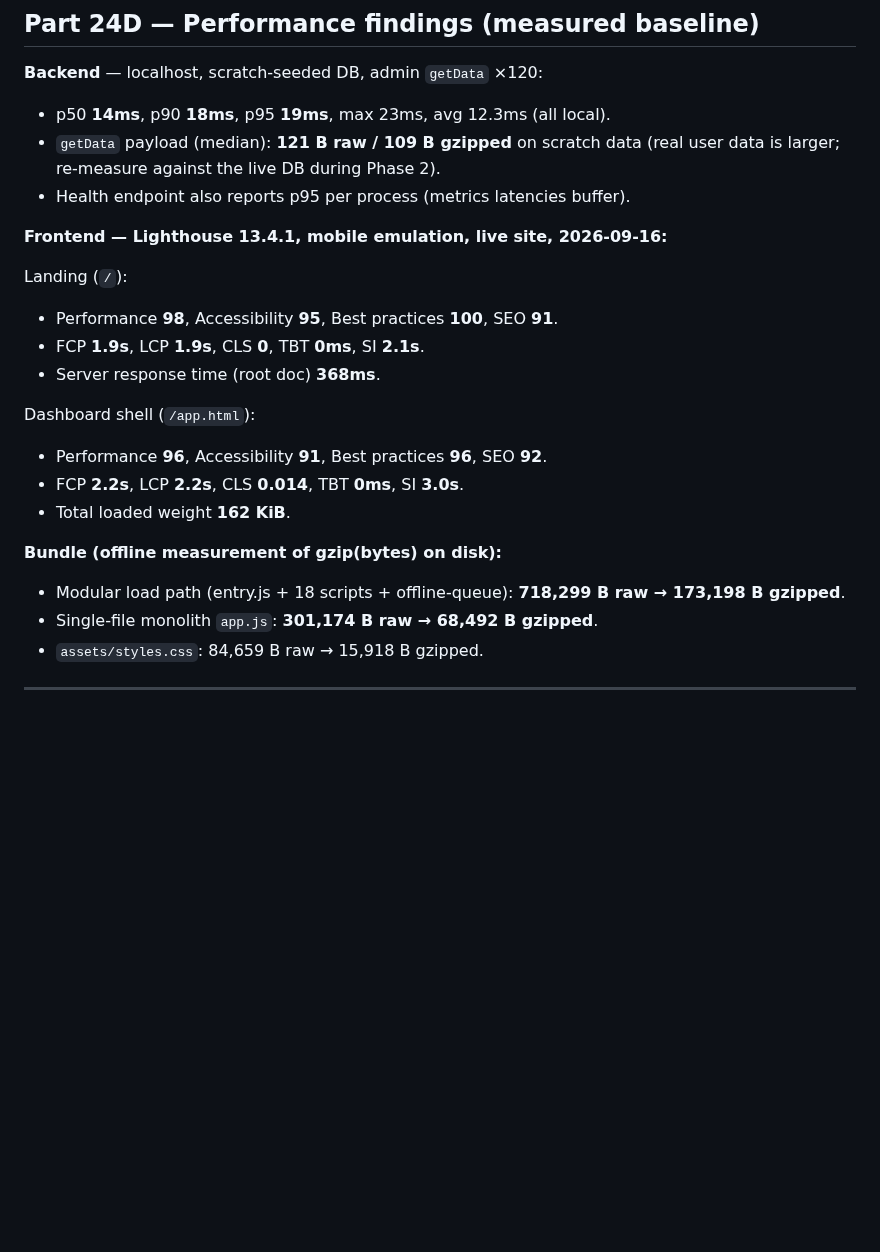
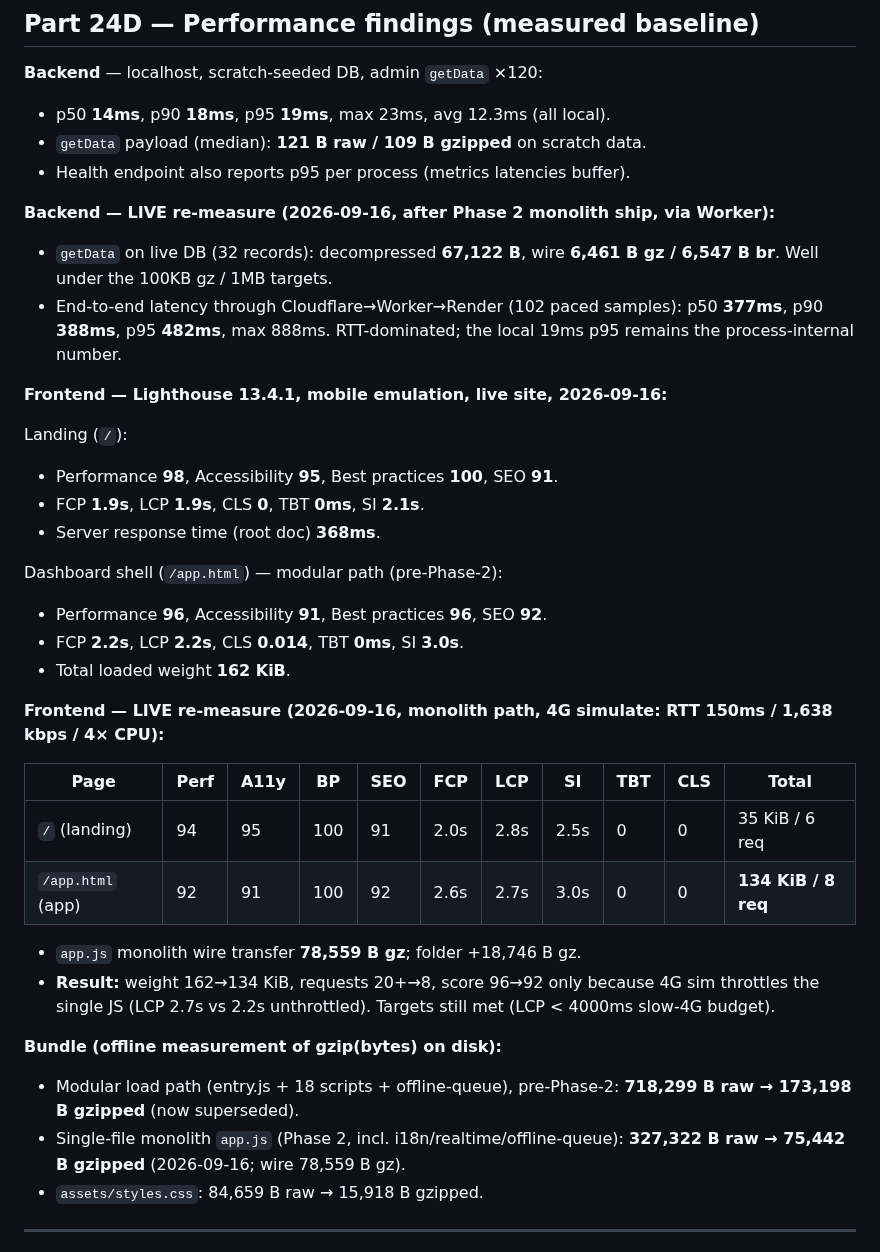
Before and after one commit to vcharyanaco-tech/dash-site, a Markdown page: PHASE0_BASELINE_2026-09-16.md, the part around one of its changes. GitHub-like rendering; blank space fills up the shorter version.

```diff
--- a/PHASE0_BASELINE_2026-09-16.md
+++ b/PHASE0_BASELINE_2026-09-16.md
@@ -129,9 +129,15 @@ npm audit, server tests, JS syntax, app.js round-trip), `live-check.yml`.
 
 **Backend** — localhost, scratch-seeded DB, admin `getData` ×120:
 - p50 **14ms**, p90 **18ms**, p95 **19ms**, max 23ms, avg 12.3ms (all local).
-- `getData` payload (median): **121 B raw / 109 B gzipped** on scratch data
-  (real user data is larger; re-measure against the live DB during Phase 2).
+- `getData` payload (median): **121 B raw / 109 B gzipped** on scratch data.
 - Health endpoint also reports p95 per process (metrics latencies buffer).
+
+**Backend — LIVE re-measure (2026-09-16, after Phase 2 monolith ship, via Worker):**
+- `getData` on live DB (32 records): decompressed **67,122 B**, wire **6,461 B gz /
+  6,547 B br**. Well under the 100KB gz / 1MB targets.
+- End-to-end latency through Cloudflare→Worker→Render (102 paced samples):
+  p50 **377ms**, p90 **388ms**, p95 **482ms**, max 888ms. RTT-dominated; the local
+  19ms p95 remains the process-internal number.
 
 **Frontend — Lighthouse 13.4.1, mobile emulation, live site, 2026-09-16:**
 
@@ -140,15 +146,29 @@ Landing (`/`):
 - FCP **1.9s**, LCP **1.9s**, CLS **0**, TBT **0ms**, SI **2.1s**.
 - Server response time (root doc) **368ms**.
 
-Dashboard shell (`/app.html`):
+Dashboard shell (`/app.html`) — modular path (pre-Phase-2):
 - Performance **96**, Accessibility **91**, Best practices **96**, SEO **92**.
 - FCP **2.2s**, LCP **2.2s**, CLS **0.014**, TBT **0ms**, SI **3.0s**.
 - Total loaded weight **162 KiB**.
 
+**Frontend — LIVE re-measure (2026-09-16, monolith path, 4G simulate: RTT 150ms /
+1,638 kbps / 4× CPU):**
+
+| Page | Perf | A11y | BP | SEO | FCP | LCP | SI | TBT | CLS | Total |
+|---|---|---|---|---|---|---|---|---|---|---|
+| `/` (landing) | 94 | 95 | 100 | 91 | 2.0s | 2.8s | 2.5s | 0 | 0 | 35 KiB / 6 req |
+| `/app.html` (app) | 92 | 91 | 100 | 92 | 2.6s | 2.7s | 3.0s | 0 | 0 | **134 KiB / 8 req** |
+
+- `app.js` monolith wire transfer **78,559 B gz**; folder +18,746 B gz.
+- **Result:** weight 162→134 KiB, requests 20+→8, score 96→92 only because 4G
+  sim throttles the single JS (LCP 2.7s vs 2.2s unthrottled). Targets still met
+  (LCP < 4000ms slow-4G budget).
+
 **Bundle (offline measurement of gzip(bytes) on disk):**
-- Modular load path (entry.js + 18 scripts + offline-queue): **718,299 B raw →
-  173,198 B gzipped**.
-- Single-file monolith `app.js`: **301,174 B raw → 68,492 B gzipped**.
+- Modular load path (entry.js + 18 scripts + offline-queue), pre-Phase-2:
+  **718,299 B raw → 173,198 B gzipped** (now superseded).
+- Single-file monolith `app.js` (Phase 2, incl. i18n/realtime/offline-queue):
+  **327,322 B raw → 75,442 B gzipped** (2026-09-16; wire 78,559 B gz).
 - `assets/styles.css`: 84,659 B raw → 15,918 B gzipped.
 
 ---
```
Also changed, not shown: other parts of PHASE0_BASELINE_2026-09-16.md (+11 -10 lines), SESSION_EXPORT_2026-09-16.md (+46 -0 lines).
